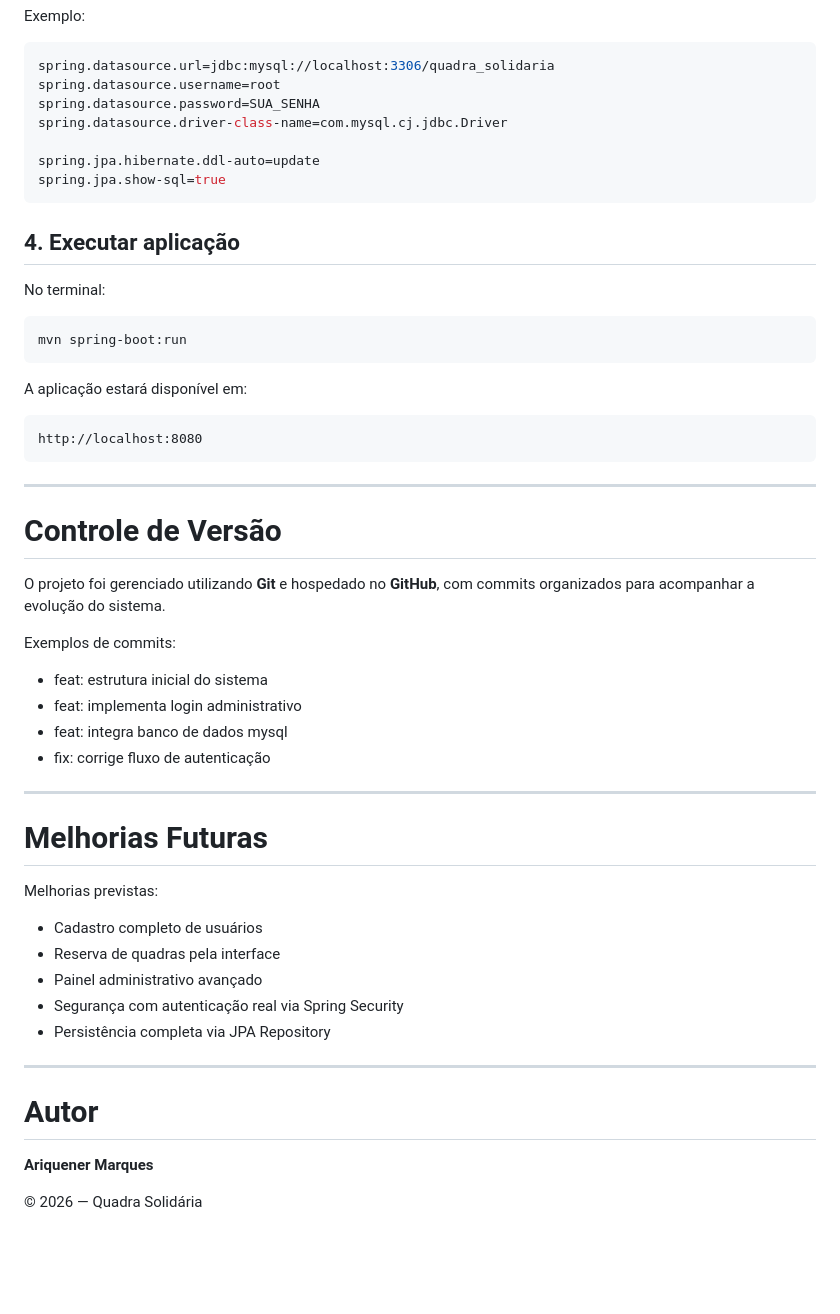
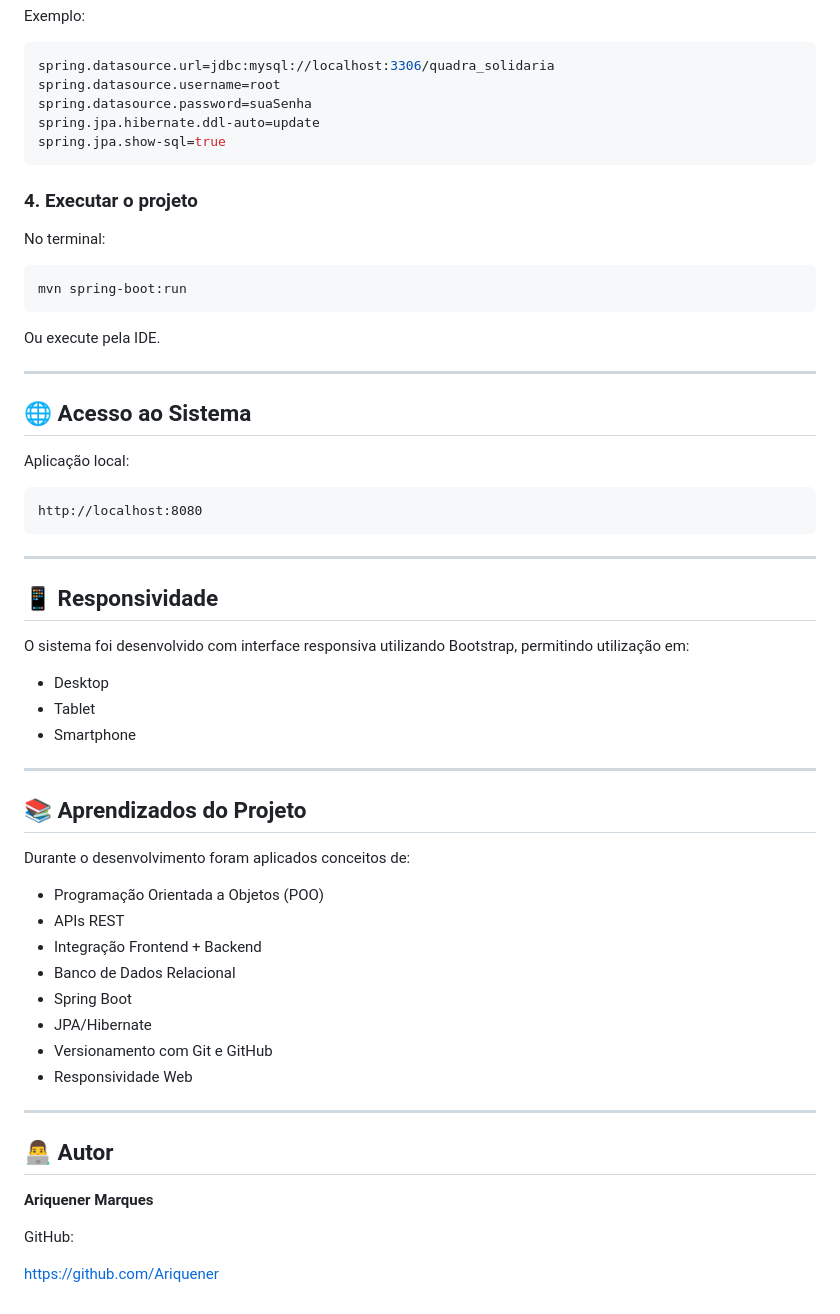
Before and after one commit to Ariquener/quadra-solidaria, a Markdown page: README.md, the part around one of its changes. Drawn GitHub-style; blank space fills up the shorter version.

````diff
--- a/README.md
+++ b/README.md
@@ -165,14 +187,12 @@ Exemplo:
 ```properties
 spring.datasource.url=jdbc:mysql://localhost:3306/quadra_solidaria
 spring.datasource.username=root
-spring.datasource.password=SUA_SENHA
-spring.datasource.driver-class-name=com.mysql.cj.jdbc.Driver
-
+spring.datasource.password=suaSenha
 spring.jpa.hibernate.ddl-auto=update
 spring.jpa.show-sql=true
 ```
 
-## 4. Executar aplicação
+### 4. Executar o projeto
 
 No terminal:
 
@@ -180,7 +200,13 @@ No terminal:
 mvn spring-boot:run
 ```
 
-A aplicação estará disponível em:
+Ou execute pela IDE.
+
+---
+
+## 🌐 Acesso ao Sistema
+
+Aplicação local:
 
 ```txt
 http://localhost:8080
@@ -188,33 +214,35 @@ http://localhost:8080
 
 ---
 
-# Controle de Versão
+## 📱 Responsividade
 
-O projeto foi gerenciado utilizando **Git** e hospedado no **GitHub**, com commits organizados para acompanhar a evolução do sistema.
+O sistema foi desenvolvido com interface responsiva utilizando Bootstrap, permitindo utilização em:
 
-Exemplos de commits:
-
-* feat: estrutura inicial do sistema
-* feat: implementa login administrativo
-* feat: integra banco de dados mysql
-* fix: corrige fluxo de autenticação
+* Desktop
+* Tablet
+* Smartphone
 
 ---
 
-# Melhorias Futuras
+## 📚 Aprendizados do Projeto
 
-Melhorias previstas:
+Durante o desenvolvimento foram aplicados conceitos de:
 
-* Cadastro completo de usuários
-* Reserva de quadras pela interface
-* Painel administrativo avançado
-* Segurança com autenticação real via Spring Security
-* Persistência completa via JPA Repository
+* Programação Orientada a Objetos (POO)
+* APIs REST
+* Integração Frontend + Backend
+* Banco de Dados Relacional
+* Spring Boot
+* JPA/Hibernate
+* Versionamento com Git e GitHub
+* Responsividade Web
 
 ---
 
-# Autor
+## 👨‍💻 Autor
 
 **Ariquener Marques**
 
-© 2026 — Quadra Solidária
+GitHub:
+
+https://github.com/Ariquener
````
Also changed, not shown: other parts of README.md (+137 -115 lines).
